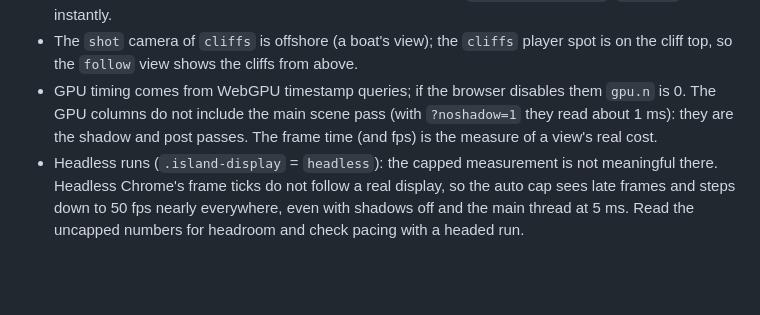
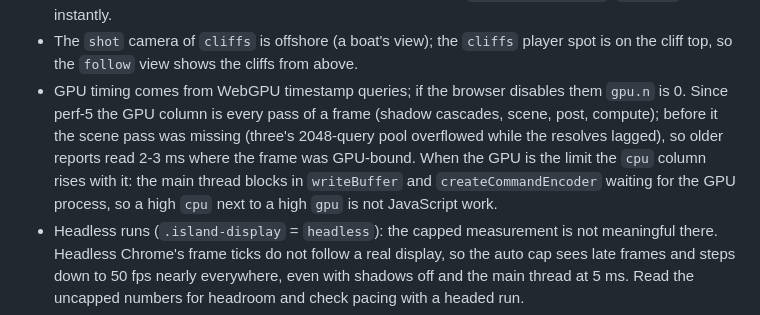
Before and after one commit to StarKnightt/island, a Markdown page: TESTING.md, the part around the change. Rendered like a GitHub page; blank space fills up the shorter version.

```diff
--- a/TESTING.md
+++ b/TESTING.md
@@ -254,9 +254,11 @@ one) and take `--uncapped` (vsync and frame limit off).
 * Rain needs a second or two to build up on surfaces if set with `immediate = false`; `stage()` sets it instantly.
 * The `shot` camera of `cliffs` is offshore (a boat's view); the `cliffs` player spot is on the cliff top, so the
   `follow` view shows the cliffs from above.
-* GPU timing comes from WebGPU timestamp queries; if the browser disables them `gpu.n` is 0. The GPU columns do not
-  include the main scene pass (with `?noshadow=1` they read about 1 ms): they are the shadow and post passes. The
-  frame time (and fps) is the measure of a view's real cost.
+* GPU timing comes from WebGPU timestamp queries; if the browser disables them `gpu.n` is 0. Since perf-5 the GPU
+  column is every pass of a frame (shadow cascades, scene, post, compute); before it the scene pass was missing
+  (three's 2048-query pool overflowed while the resolves lagged), so older reports read 2-3 ms where the frame was
+  GPU-bound. When the GPU is the limit the `cpu` column rises with it: the main thread blocks in `writeBuffer` and
+  `createCommandEncoder` waiting for the GPU process, so a high `cpu` next to a high `gpu` is not JavaScript work.
 * Headless runs (`.island-display` = `headless`): the capped measurement is not meaningful there. Headless Chrome's
   frame ticks do not follow a real display, so the auto cap sees late frames and steps down to 50 fps nearly
   everywhere, even with shadows off and the main thread at 5 ms. Read the uncapped numbers for headroom and check
```
Also changed, not shown: NOTES.md (+17 -0 lines).
